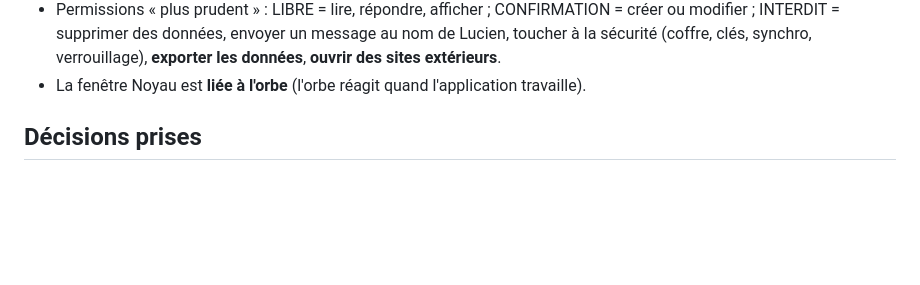
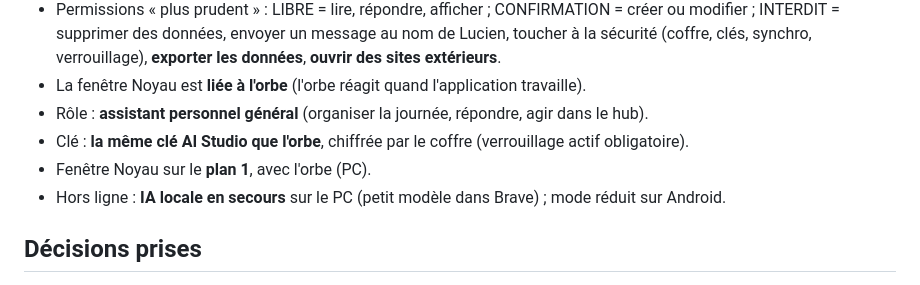
Before and after one commit to lulu78440/hub, a Markdown page: maquettes/journal-de-bord.md, the part around the change. Rendered like a GitHub page; blank space fills up the shorter version.

Commit message:
Noyau · étape 1 terminée : rôle, clé, plan, hors ligne
Co-Authored-By: Claude Opus 5.5 <noreply@anthropic.com>
Claude-Session: https://claude.ai/code/session_01SgvNisDfZktKR4JHET9A3f

```diff
--- a/maquettes/journal-de-bord.md
+++ b/maquettes/journal-de-bord.md
@@ -152,6 +152,10 @@ Décisions (24/10) :
 - Appareils : **PC et Android**.
 - Permissions « plus prudent » : LIBRE = lire, répondre, afficher ; CONFIRMATION = créer ou modifier ; INTERDIT = supprimer des données, envoyer un message au nom de Lucien, toucher à la sécurité (coffre, clés, synchro, verrouillage), **exporter les données**, **ouvrir des sites extérieurs**.
 - La fenêtre Noyau est **liée à l'orbe** (l'orbe réagit quand l'application travaille).
+- Rôle : **assistant personnel général** (organiser la journée, répondre, agir dans le hub).
+- Clé : **la même clé AI Studio que l'orbe**, chiffrée par le coffre (verrouillage actif obligatoire).
+- Fenêtre Noyau sur le **plan 1**, avec l'orbe (PC).
+- Hors ligne : **IA locale en secours** sur le PC (petit modèle dans Brave) ; mode réduit sur Android.
 
 ## Décisions prises
 
```
